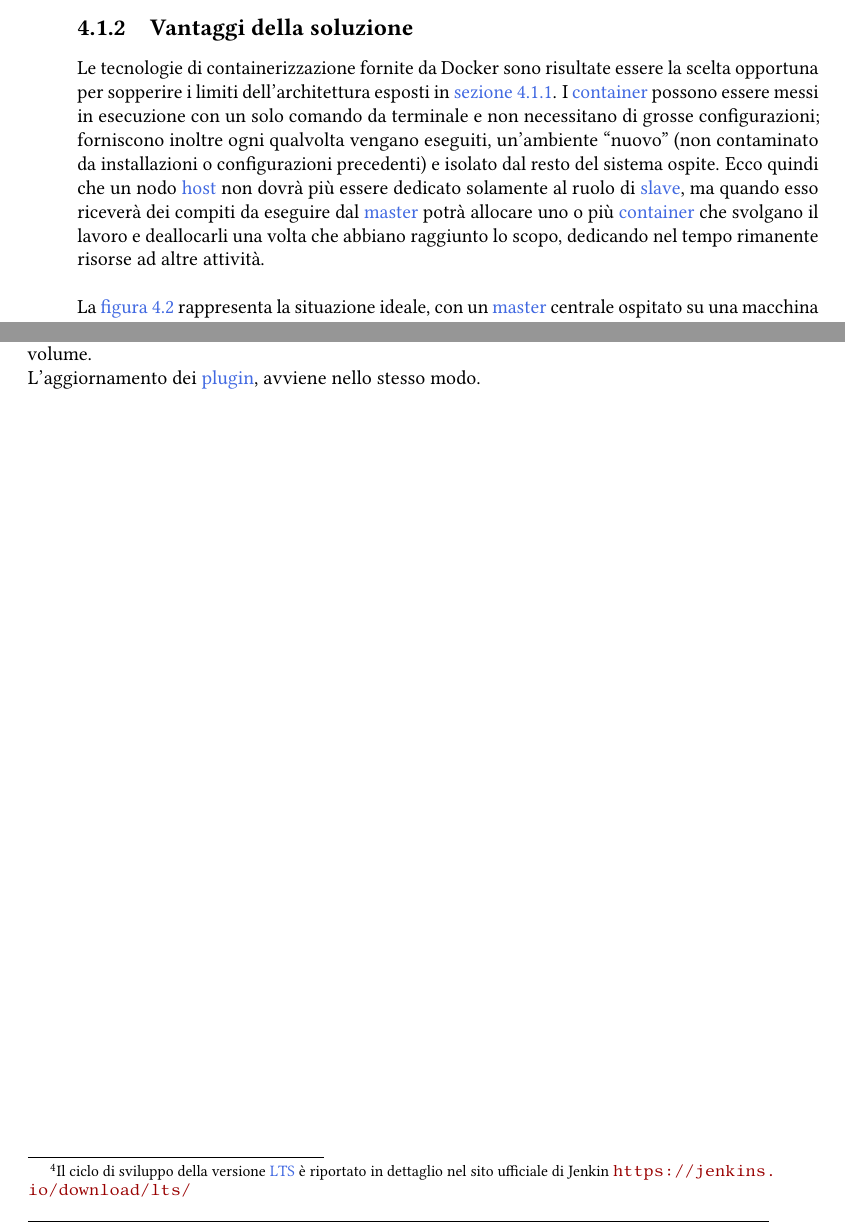
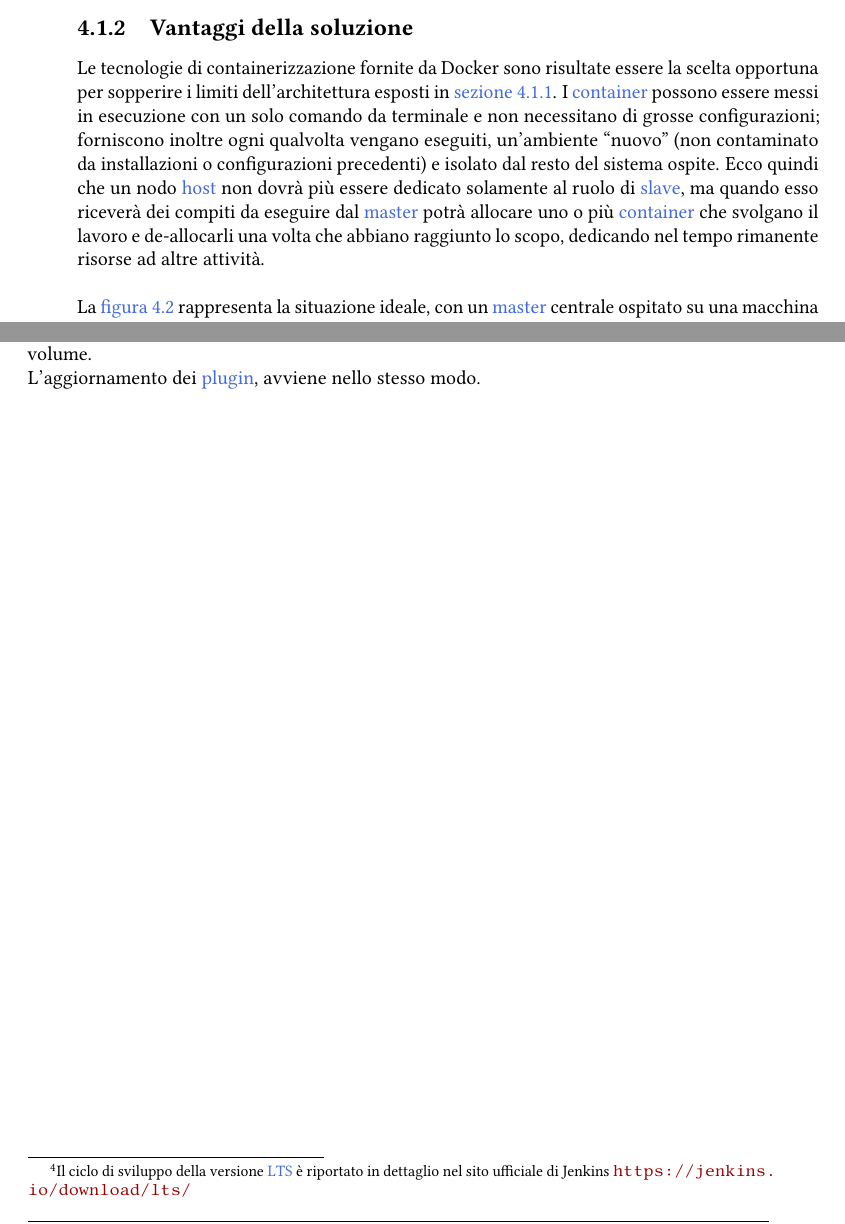
Before and after one commit to fedsib/thesis, a LaTeX thesis (tesi.tex, which reads capitoli/capitolo-4.tex, capitoli/capitolo-5.tex): two parts of pages 36 and 49 of 66, joined at a grey line, cut so that both start at the same text. Compiled offline with pdfLaTeX.

Commit message:
Some fixes to chapters 4 and 5

```diff
--- a/capitoli/capitolo-4.tex
+++ b/capitoli/capitolo-4.tex
@@ -45,7 +45,7 @@ In \hyperref[fig:impl1]{figura 4.1} è illustrata la configurazione iniziale che
 \subsection{Vantaggi della soluzione}
 %**************************************************************
 
-Le tecnologie di containerizzazione fornite da Docker sono risultate essere la scelta opportuna per sopperire i limiti dell'architettura esposti in \hyperref[subsec:limiti]{sezione 4.1.1}. I \gls{container} possono essere messi in esecuzione con un solo comando da terminale e non necessitano di grosse configurazioni; forniscono inoltre ogni qualvolta vengano eseguiti, un'ambiente ``nuovo'' (non contaminato da installazioni o configurazioni precedenti) e isolato dal resto del sistema ospite. Ecco quindi che un nodo \gls{host} non dovrà più essere dedicato solamente al ruolo di \gls{slave}, ma quando esso riceverà dei compiti da eseguire dal \gls{master} potrà allocare uno o più \gls{container} che svolgano il lavoro e deallocarli una volta che abbiano raggiunto lo scopo, dedicando nel tempo rimanente risorse ad altre attività.\\
+Le tecnologie di containerizzazione fornite da Docker sono risultate essere la scelta opportuna per sopperire i limiti dell'architettura esposti in \hyperref[subsec:limiti]{sezione 4.1.1}. I \gls{container} possono essere messi in esecuzione con un solo comando da terminale e non necessitano di grosse configurazioni; forniscono inoltre ogni qualvolta vengano eseguiti, un'ambiente ``nuovo'' (non contaminato da installazioni o configurazioni precedenti) e isolato dal resto del sistema ospite. Ecco quindi che un nodo \gls{host} non dovrà più essere dedicato solamente al ruolo di \gls{slave}, ma quando esso riceverà dei compiti da eseguire dal \gls{master} potrà allocare uno o più \gls{container} che svolgano il lavoro e de-allocarli una volta che abbiano raggiunto lo scopo, dedicando nel tempo rimanente risorse ad altre attività.\\
 
 La \hyperref[fig:impl5]{figura 4.2} rappresenta la situazione ideale, con un \gls{master} centrale ospitato su una macchina dedicata, il quale coordina e dirige vari \gls{project} su un numero imprecisato di slave allocati su sua richiesta. Ogni nodo non assumerà più quindi il ruolo di \gls{slave} ma piuttosto quello di fornitore di \gls{slave}, potendone allocare diversi secondo le risorse a sua disposizione. \`E stata implementata, un'architettura ancor più evoluta, dove anche l'istanza \gls{master} di Jenkins è contenuta in un \gls{container}; questo permettere, ad esempio, di poter utilizzare l'intero sistema su una sola macchina, riducendo al minimo la configurazione e le attività di mantenimento dell'infrastruttura.
 
--- a/capitoli/capitolo-5.tex
+++ b/capitoli/capitolo-5.tex
@@ -83,7 +83,7 @@ Il procedimento di ripristino seguirà la strada inversa, riportando i dati dal
 \section{Upgrade}
 %**************************************************************
 
-Jenkins ha due linee di sviluppo con distinte tempistiche di rilascio. La prima prevede dei cicli di sviluppo con rilasci settimanali, orientati a fornire nuove funzionalità e \textit{bugfix} rapidi in modo da permettere alla comunità di essere sempre aggiornata con le ultime novità, mentre la seconda denominata \gls{lts} è orientata alla stabilità, con cicli di sviluppo più lunghi e rilascio ogni 12 settimane ed è pensata soprattutto per l'ambito aziendale\footnote{Il ciclo di sviluppo della versione \gls{lts} è riportato in dettaglio nel sito ufficiale di Jenkin \url{https://jenkins.io/download/lts/}}. \\
+Jenkins ha due linee di sviluppo con distinte tempistiche di rilascio. La prima prevede dei cicli di sviluppo con rilasci settimanali, orientati a fornire nuove funzionalità e \textit{bugfix} rapidi in modo da permettere alla comunità di essere sempre aggiornata con le ultime novità, mentre la seconda denominata \gls{lts} è orientata alla stabilità, con cicli di sviluppo più lunghi e rilascio ogni 12 settimane ed è pensata soprattutto per l'ambito aziendale\footnote{Il ciclo di sviluppo della versione \gls{lts} è riportato in dettaglio nel sito ufficiale di Jenkins \url{https://jenkins.io/download/lts/}}. \\
 
 Il team di sviluppo di Jenkins rilascia il prodotto in vari formati nativi per una variegata tipologia di distribuzioni \gls{Linux} e per Windows; mette inoltre a disposizione delle immagini per \gls{container} già preconfezionate ed infine eroga il prodotto anche sotto forma di applicazione web, in formato ``.\textit{\gls{war}}''. \\
 
```
